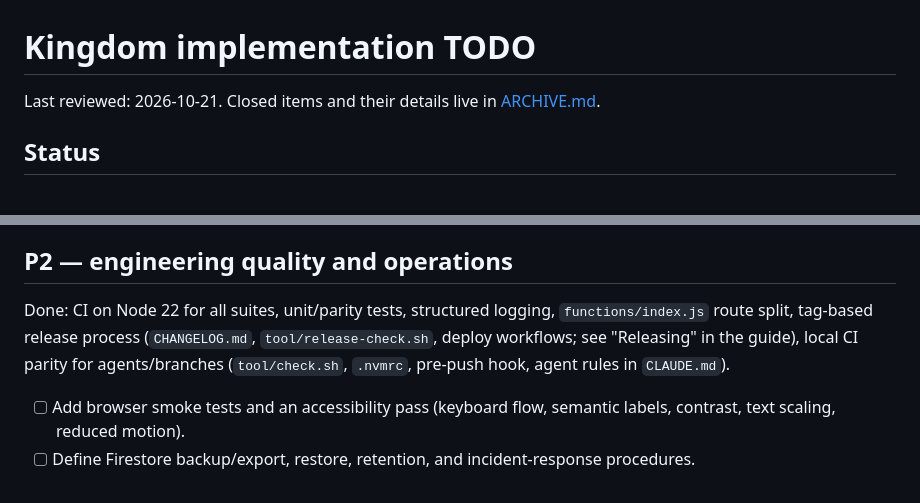
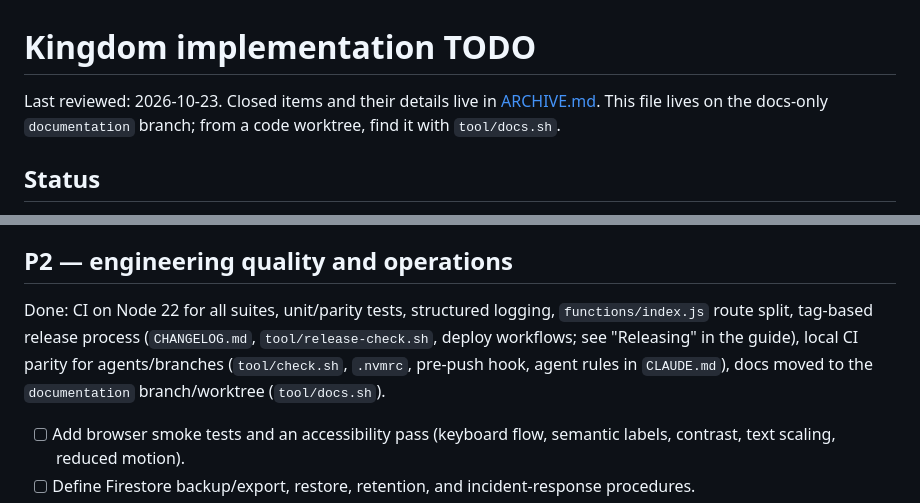
Before and after one commit to jerwkw/kingdom, a Markdown page: docs/TODO.md, 2 parts joined by grey strips. Rendered like a GitHub page.

```diff
--- a/docs/TODO.md
+++ b/docs/TODO.md
@@ -1,6 +1,6 @@
 # Kingdom implementation TODO
 
-Last reviewed: 2026-10-21. Closed items and their details live in [ARCHIVE.md](ARCHIVE.md).
+Last reviewed: 2026-10-23. Closed items and their details live in [ARCHIVE.md](ARCHIVE.md). This file lives on the docs-only `documentation` branch; from a code worktree, find it with `tool/docs.sh`.
 
 ## Status
 
@@ -62,7 +62,7 @@ Done: schedule-based stats targets, `memberActivity` aggregates, fund ledger, go
 
 ## P2 — engineering quality and operations
 
-Done: CI on Node 22 for all suites, unit/parity tests, structured logging, `functions/index.js` route split, tag-based release process (`CHANGELOG.md`, `tool/release-check.sh`, deploy workflows; see "Releasing" in the guide), local CI parity for agents/branches (`tool/check.sh`, `.nvmrc`, pre-push hook, agent rules in `CLAUDE.md`).
+Done: CI on Node 22 for all suites, unit/parity tests, structured logging, `functions/index.js` route split, tag-based release process (`CHANGELOG.md`, `tool/release-check.sh`, deploy workflows; see "Releasing" in the guide), local CI parity for agents/branches (`tool/check.sh`, `.nvmrc`, pre-push hook, agent rules in `CLAUDE.md`), docs moved to the `documentation` branch/worktree (`tool/docs.sh`).
 
 - [ ] Add browser smoke tests and an accessibility pass (keyboard flow, semantic labels, contrast, text scaling, reduced motion).
 - [ ] Define Firestore backup/export, restore, retention, and incident-response procedures.
```
Also changed, not shown: docs/ARCHIVE.md (+1 -0 lines).
